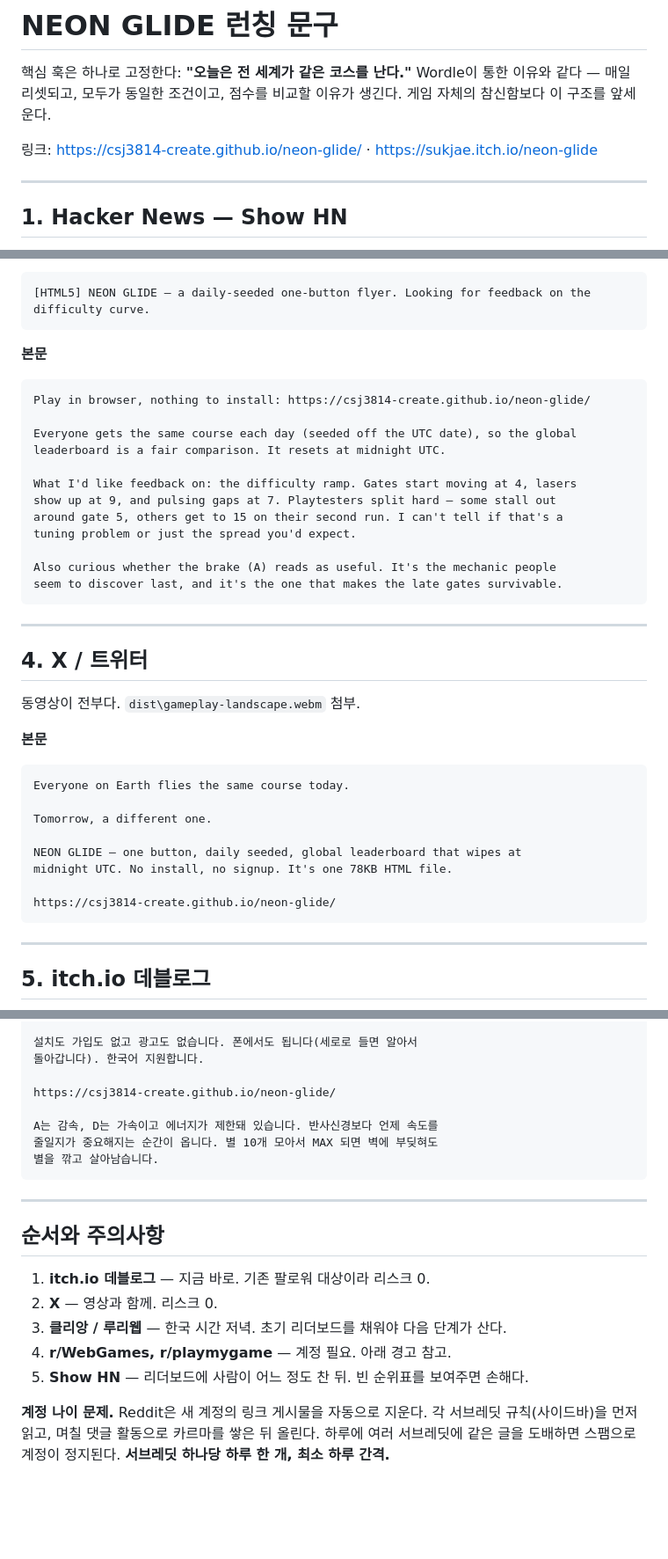
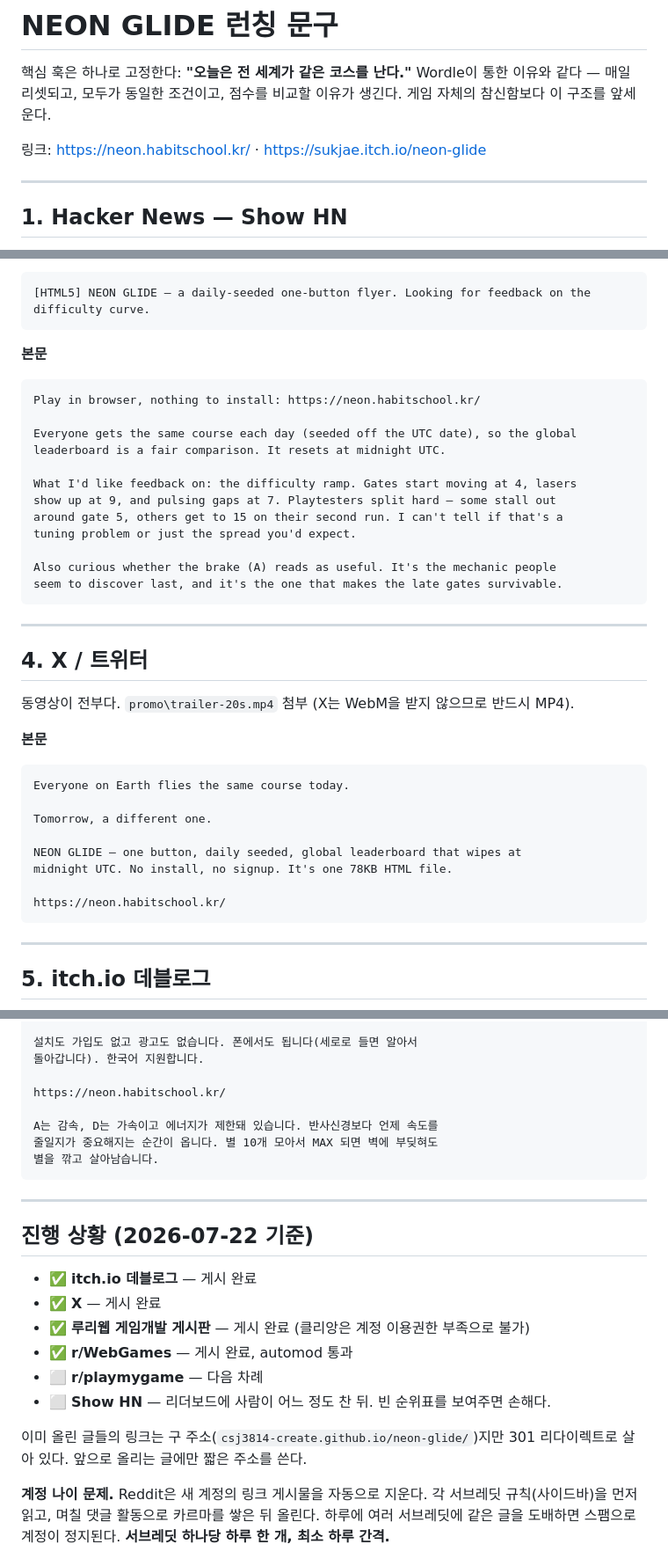
Before and after one commit to csj3814-create/neon-glide, a Markdown page: promo/launch-posts.md, 3 parts joined by grey strips. Shown at 88% size. Rendered like a GitHub page; blank space fills up the shorter version.

Commit message:
Repoint launch copy at the short domain
The whole reason for moving to neon.habitschool.kr was a link
someone can repeat after seeing a screenshot, so the copy that
gets pasted into posts has to carry it. Also records what has
already gone out, so the next post does not duplicate a subreddit
and trip spam filters.

````diff
--- a/promo/launch-posts.md
+++ b/promo/launch-posts.md
@@ -4,7 +4,7 @@
 Wordle이 통한 이유와 같다 — 매일 리셋되고, 모두가 동일한 조건이고, 점수를 비교할 이유가 생긴다.
 게임 자체의 참신함보다 이 구조를 앞세운다.
 
-링크: https://csj3814-create.github.io/neon-glide/ · https://sukjae.itch.io/neon-glide
+링크: https://neon.habitschool.kr/ · https://sukjae.itch.io/neon-glide
 
 ---
 
@@ -89,7 +89,7 @@ and start trading stars for survival, which is where the runs get interesting.
 
 **본문**
 ```
-Play in browser, nothing to install: https://csj3814-create.github.io/neon-glide/
+Play in browser, nothing to install: https://neon.habitschool.kr/
 
 Everyone gets the same course each day (seeded off the UTC date), so the global
 leaderboard is a fair comparison. It resets at midnight UTC.
@@ -107,7 +107,7 @@ seem to discover last, and it's the one that makes the late gates survivable.
 
 ## 4. X / 트위터
 
-동영상이 전부다. `dist\gameplay-landscape.webm` 첨부.
+동영상이 전부다. `promo\trailer-20s.mp4` 첨부 (X는 WebM을 받지 않으므로 반드시 MP4).
 
 **본문**
 ```
@@ -118,7 +118,7 @@ Tomorrow, a different one.
 NEON GLIDE — one button, daily seeded, global leaderboard that wipes at
 midnight UTC. No install, no signup. It's one 78KB HTML file.
 
-https://csj3814-create.github.io/neon-glide/
+https://neon.habitschool.kr/
 ```
 
 ---
@@ -186,7 +186,7 @@ DCinside·에펨코리아는 링크 홍보에 적대적이니 피한다.
 설치도 가입도 없고 광고도 없습니다. 폰에서도 됩니다(세로로 들면 알아서
 돌아갑니다). 한국어 지원합니다.
 
-https://csj3814-create.github.io/neon-glide/
+https://neon.habitschool.kr/
 
 A는 감속, D는 가속이고 에너지가 제한돼 있습니다. 반사신경보다 언제 속도를
 줄일지가 중요해지는 순간이 옵니다. 별 10개 모아서 MAX 되면 벽에 부딪혀도
@@ -195,13 +195,17 @@ A는 감속, D는 가속이고 에너지가 제한돼 있습니다. 반사신경
 
 ---
 
-## 순서와 주의사항
+## 진행 상황 (2026-07-22 기준)
 
-1. **itch.io 데블로그** — 지금 바로. 기존 팔로워 대상이라 리스크 0.
-2. **X** — 영상과 함께. 리스크 0.
-3. **클리앙 / 루리웹** — 한국 시간 저녁. 초기 리더보드를 채워야 다음 단계가 산다.
-4. **r/WebGames, r/playmygame** — 계정 필요. 아래 경고 참고.
-5. **Show HN** — 리더보드에 사람이 어느 정도 찬 뒤. 빈 순위표를 보여주면 손해다.
+- ✅ **itch.io 데블로그** — 게시 완료
+- ✅ **X** — 게시 완료
+- ✅ **루리웹 게임개발 게시판** — 게시 완료 (클리앙은 계정 이용권한 부족으로 불가)
+- ✅ **r/WebGames** — 게시 완료, automod 통과
+- ⬜ **r/playmygame** — 다음 차례
+- ⬜ **Show HN** — 리더보드에 사람이 어느 정도 찬 뒤. 빈 순위표를 보여주면 손해다.
+
+이미 올린 글들의 링크는 구 주소(`csj3814-create.github.io/neon-glide/`)지만 301 리다이렉트로
+살아 있다. 앞으로 올리는 글에만 짧은 주소를 쓴다.
 
 **계정 나이 문제.** Reddit은 새 계정의 링크 게시물을 자동으로 지운다. 각 서브레딧
 규칙(사이드바)을 먼저 읽고, 며칠 댓글 활동으로 카르마를 쌓은 뒤 올린다.
````
Also changed, not shown: other parts of promo/launch-posts.md (+2 -2 lines).
